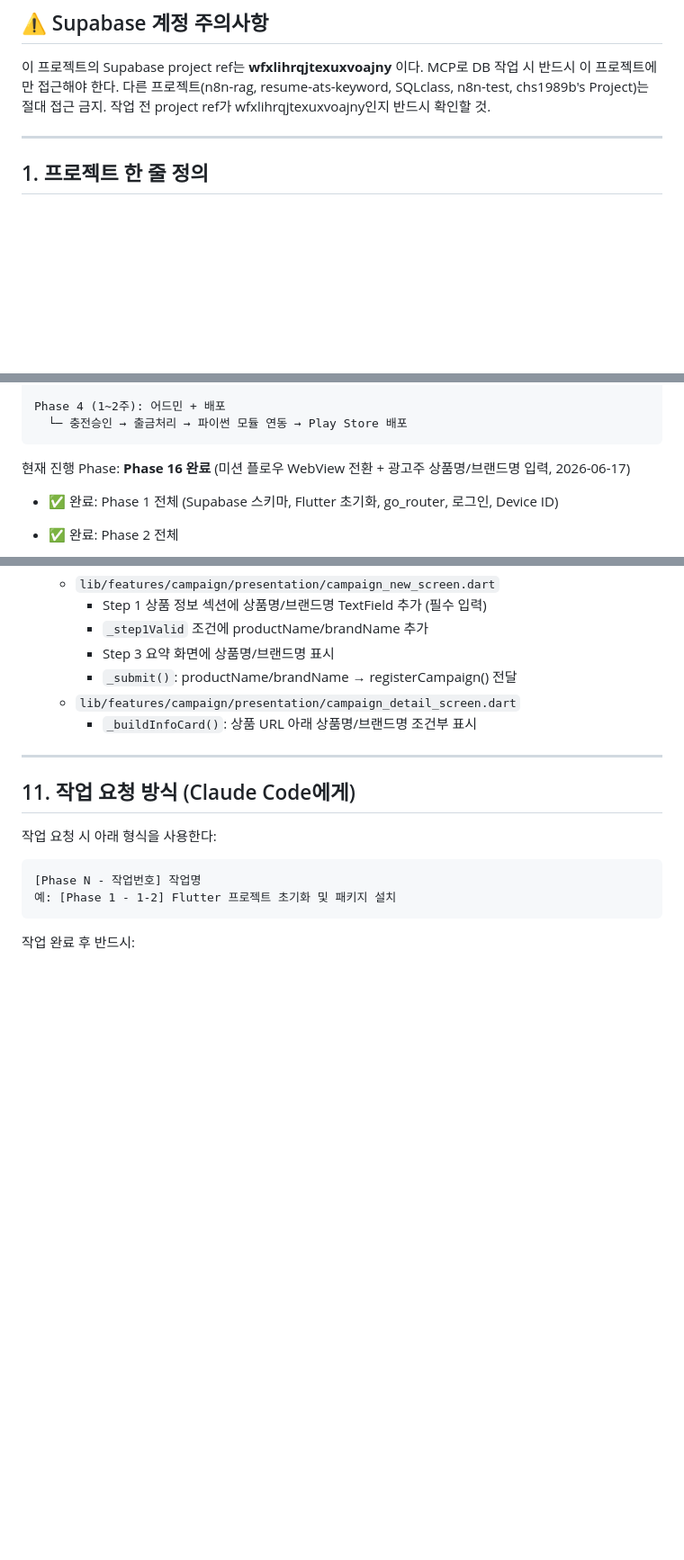
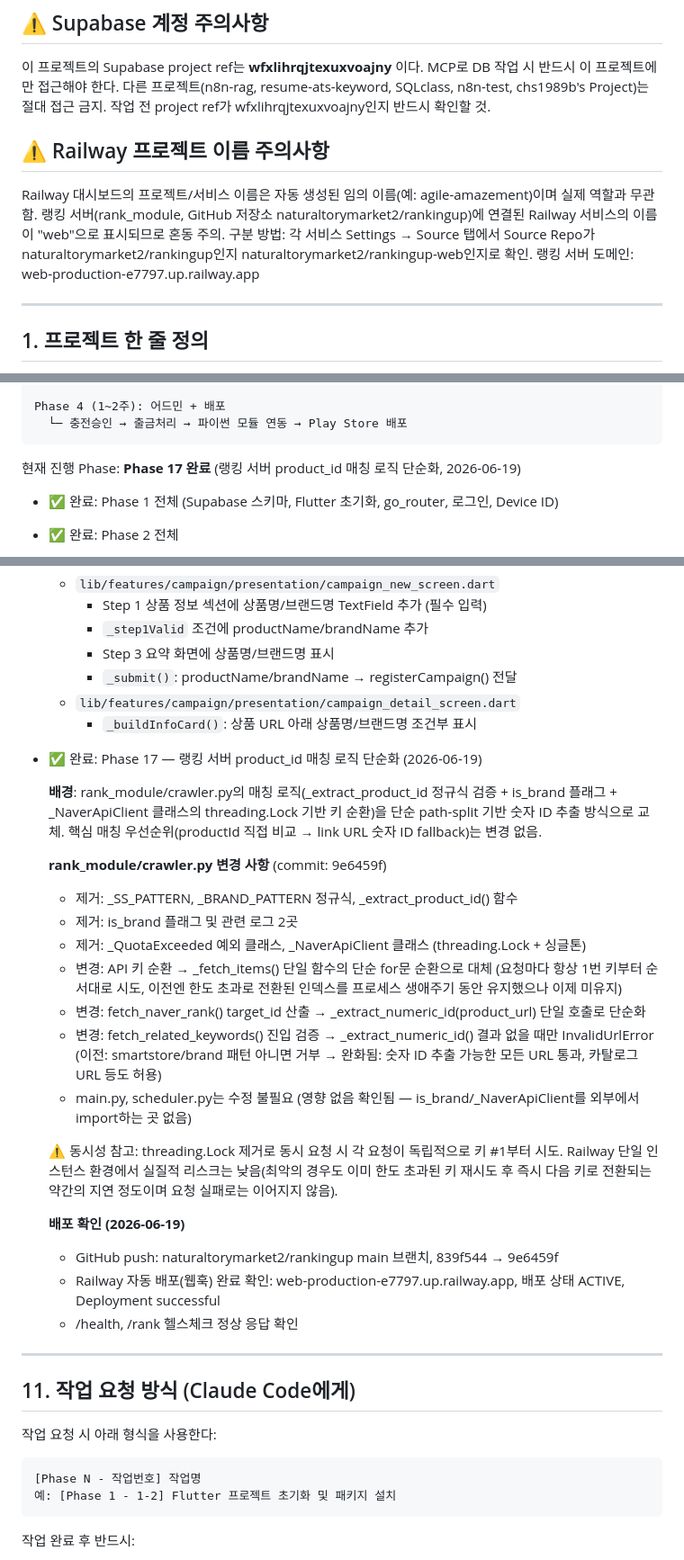
Before and after one commit to naturaltorymarket2/rankingup-web, a Markdown page: CLAUDE.md, 3 parts joined by grey strips. Shown at 90% size. Drawn GitHub-style; blank space fills up the shorter version.

Commit message:
docs: Phase 17 crawler.py 매칭 로직 단순화 + Railway 서비스명 안내 추가
rank_module crawler.py 단순화 작업(commit 9e6459f) 내역을 Phase 17로 기록하고,
Railway 대시보드 서비스 이름이 자동 생성된 임의값이라 혼동될 수 있다는 주의사항을 추가.
배포 현황 표의 마지막 push 일자도 갱신.

````diff
--- a/CLAUDE.md
+++ b/CLAUDE.md
@@ -9,6 +9,15 @@
 MCP로 DB 작업 시 반드시 이 프로젝트에만 접근해야 한다.
 다른 프로젝트(n8n-rag, resume-ats-keyword, SQLclass, n8n-test, chs1989b's Project)는 절대 접근 금지.
 작업 전 project ref가 wfxlihrqjtexuxvoajny인지 반드시 확인할 것.
+
+## ⚠️ Railway 프로젝트 이름 주의사항
+
+Railway 대시보드의 프로젝트/서비스 이름은 자동 생성된 임의 이름(예: agile-amazement)이며
+실제 역할과 무관함. 랭킹 서버(rank_module, GitHub 저장소 naturaltorymarket2/rankingup)에
+연결된 Railway 서비스의 이름이 "web"으로 표시되므로 혼동 주의.
+구분 방법: 각 서비스 Settings → Source 탭에서 Source Repo가
+naturaltorymarket2/rankingup인지 naturaltorymarket2/rankingup-web인지로 확인.
+랭킹 서버 도메인: web-production-e7797.up.railway.app
 
 ---
 
@@ -306,7 +315,7 @@ Phase 4 (1~2주): 어드민 + 배포
   └─ 충전승인 → 출금처리 → 파이썬 모듈 연동 → Play Store 배포
 ```
 
-현재 진행 Phase: **Phase 16 완료** (미션 플로우 WebView 전환 + 광고주 상품명/브랜드명 입력, 2026-06-17)
+현재 진행 Phase: **Phase 17 완료** (랭킹 서버 product_id 매칭 로직 단순화, 2026-06-19)
 
 - ✅ 완료: Phase 1 전체 (Supabase 스키마, Flutter 초기화, go_router, 로그인, Device ID)
 - ✅ 완료: Phase 2 전체
@@ -1196,6 +1205,33 @@ Phase 4 (1~2주): 어드민 + 배포
   - `lib/features/campaign/presentation/campaign_detail_screen.dart`
     - `_buildInfoCard()`: 상품 URL 아래 상품명/브랜드명 조건부 표시
 
+- ✅ 완료: Phase 17 — 랭킹 서버 product_id 매칭 로직 단순화 (2026-06-19)
+
+  **배경**: rank_module/crawler.py의 매칭 로직(_extract_product_id 정규식 검증 + is_brand 플래그 +
+  _NaverApiClient 클래스의 threading.Lock 기반 키 순환)을 단순 path-split 기반 숫자 ID 추출 방식으로
+  교체. 핵심 매칭 우선순위(productId 직접 비교 → link URL 숫자 ID fallback)는 변경 없음.
+
+  **rank_module/crawler.py 변경 사항** (commit: 9e6459f)
+  - 제거: _SS_PATTERN, _BRAND_PATTERN 정규식, _extract_product_id() 함수
+  - 제거: is_brand 플래그 및 관련 로그 2곳
+  - 제거: _QuotaExceeded 예외 클래스, _NaverApiClient 클래스 (threading.Lock + 싱글톤)
+  - 변경: API 키 순환 → _fetch_items() 단일 함수의 단순 for문 순환으로 대체
+    (요청마다 항상 1번 키부터 순서대로 시도, 이전엔 한도 초과로 전환된 인덱스를 프로세스 생애주기 동안 유지했으나 이제 미유지)
+  - 변경: fetch_naver_rank() target_id 산출 → _extract_numeric_id(product_url) 단일 호출로 단순화
+  - 변경: fetch_related_keywords() 진입 검증 → _extract_numeric_id() 결과 없을 때만 InvalidUrlError
+    (이전: smartstore/brand 패턴 아니면 거부 → 완화됨: 숫자 ID 추출 가능한 모든 URL 통과, 카탈로그 URL 등도 허용)
+  - main.py, scheduler.py는 수정 불필요 (영향 없음 확인됨 — is_brand/_NaverApiClient를 외부에서 import하는 곳 없음)
+
+  ⚠️ 동시성 참고: threading.Lock 제거로 동시 요청 시 각 요청이 독립적으로 키 #1부터 시도.
+  Railway 단일 인스턴스 환경에서 실질적 리스크는 낮음(최악의 경우도 이미 한도 초과된 키 재시도 후
+  즉시 다음 키로 전환되는 약간의 지연 정도이며 요청 실패로는 이어지지 않음).
+
+  **배포 확인 (2026-06-19)**
+  - GitHub push: naturaltorymarket2/rankingup main 브랜치, 839f544 → 9e6459f
+  - Railway 자동 배포(웹훅) 완료 확인: web-production-e7797.up.railway.app, 배포 상태 ACTIVE,
+    Deployment successful
+  - /health, /rank 헬스체크 정상 응답 확인
+
 ---
 
 ## 11. 작업 요청 방식 (Claude Code에게)
````
Also changed, not shown: other parts of CLAUDE.md (+1 -1 lines).
